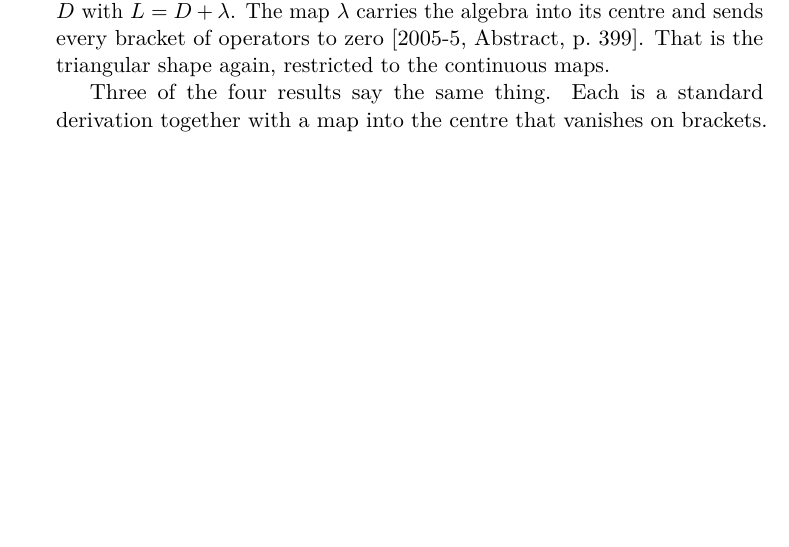
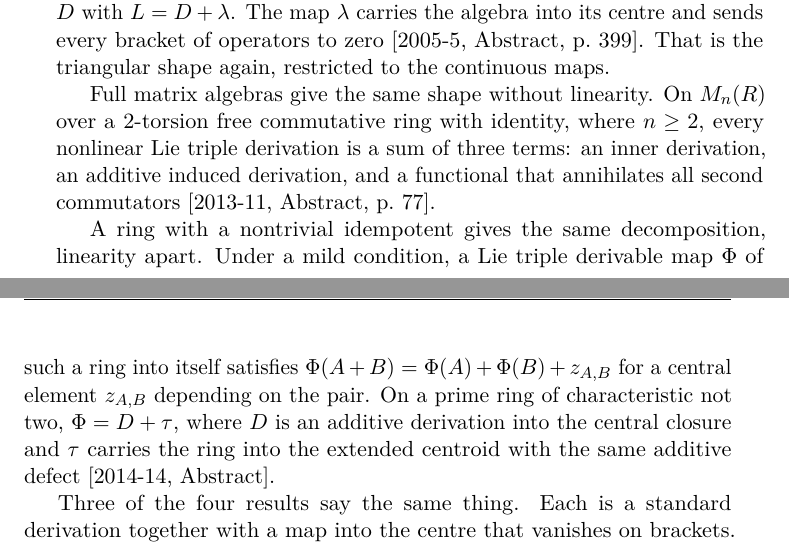
Before and after one commit to abderrahim-lectures/derivations-encyclopaedia, a LaTeX thesis (derivations-encyclopaedia.tex, which reads chapters/05-lie-type/03-triple-and-n.tex, chapters/05-lie-type/06-triple-across-classes.tex): part of page 138 of 400 before the commit and two parts of pages 138 and 139 of 400 after it, the two joined at a grey line, cut so that both start at the same text, the shorter picture padded with empty space. The pictures show the PDF file pdf/derivations-encyclopaedia-v0.19.pdf that the author committed with the source.

Commit message:
v0.19: Heerema, Xiao-Wei, Li-Fang-Lu-Wang and Najati cited
Four references the bibliography held and no sentence used, each read from the paper before the sentence was written:

- Heerema 1970: higher derivations lead to the automorphism theory of complete local rings (Introduction, p. 1212).
- Xiao-Wei 2013: a nonlinear Lie triple derivation of M_n(R) is a sum of an inner derivation, an additive induced derivation and a functional killing second commutators.
- Li-Fang-Lu-Wang 2014: a Lie triple derivable map is additive up to a central element, and on a prime ring it is D + tau with tau into the extended centroid.
- Najati 2009: on a Lie triple system, Jordan triple implies triple under some conditions.

Never-cited list: 30 at the start of this pass, 23 now.

Session: e88f0b99-4203-45e1-bae6-049f6f91d10b

```diff
--- a/chapters/05-lie-type/03-triple-and-n.tex
+++ b/chapters/05-lie-type/03-triple-and-n.tex
@@ -55,0 +61 @@ is recorded in Chapter~\ref{ch:other-systems}.
+\cite[Abstract, p.~143]{Najati2009LieTripleSystems}.
--- a/chapters/05-lie-type/06-triple-across-classes.tex
+++ b/chapters/05-lie-type/06-triple-across-classes.tex
@@ -70,6 +70,20 @@ The map $\lambda$ carries the algebra into its centre and sends every bracket of
 operators to zero \cite[Abstract, p.~399]{JiWang2005TUHF}.
 That is the triangular shape again, restricted to the continuous maps.
 
+Full matrix algebras give the same shape without linearity. On $M_{n}(R)$ over a
+$2$-torsion free commutative ring with identity, where $n\ge 2$, every nonlinear
+Lie triple derivation is a sum of three terms: an inner derivation, an additive
+induced derivation, and a functional that annihilates all second commutators
+\cite[Abstract, p.~77]{XiaoWei2013NonlinearLieTriple}.
+
+A ring with a nontrivial idempotent gives the same decomposition, linearity apart.
+Under a mild condition, a Lie triple derivable map $\Phi$ of such a ring into
+itself satisfies $\Phi(A+B)=\Phi(A)+\Phi(B)+z_{A,B}$ for a central element
+$z_{A,B}$ depending on the pair. On a prime ring of characteristic not two,
+$\Phi = D + \tau$, where $D$ is an additive derivation into the central closure
+and $\tau$ carries the ring into the extended centroid with the same additive
+defect \cite[Abstract]{LiFangLuWang2014LieTripleDerivable}.
+
 Three of the four results say the same thing. Each is a standard derivation
 together with a map into the centre that vanishes on brackets.
 The fourth says the two derivable conditions differ.
```
Also changed, not shown: pdf/derivations-encyclopaedia-v0.19.pdf, chapters/05-lie-type/03-triple-and-n.tex (5 more changed lines).
